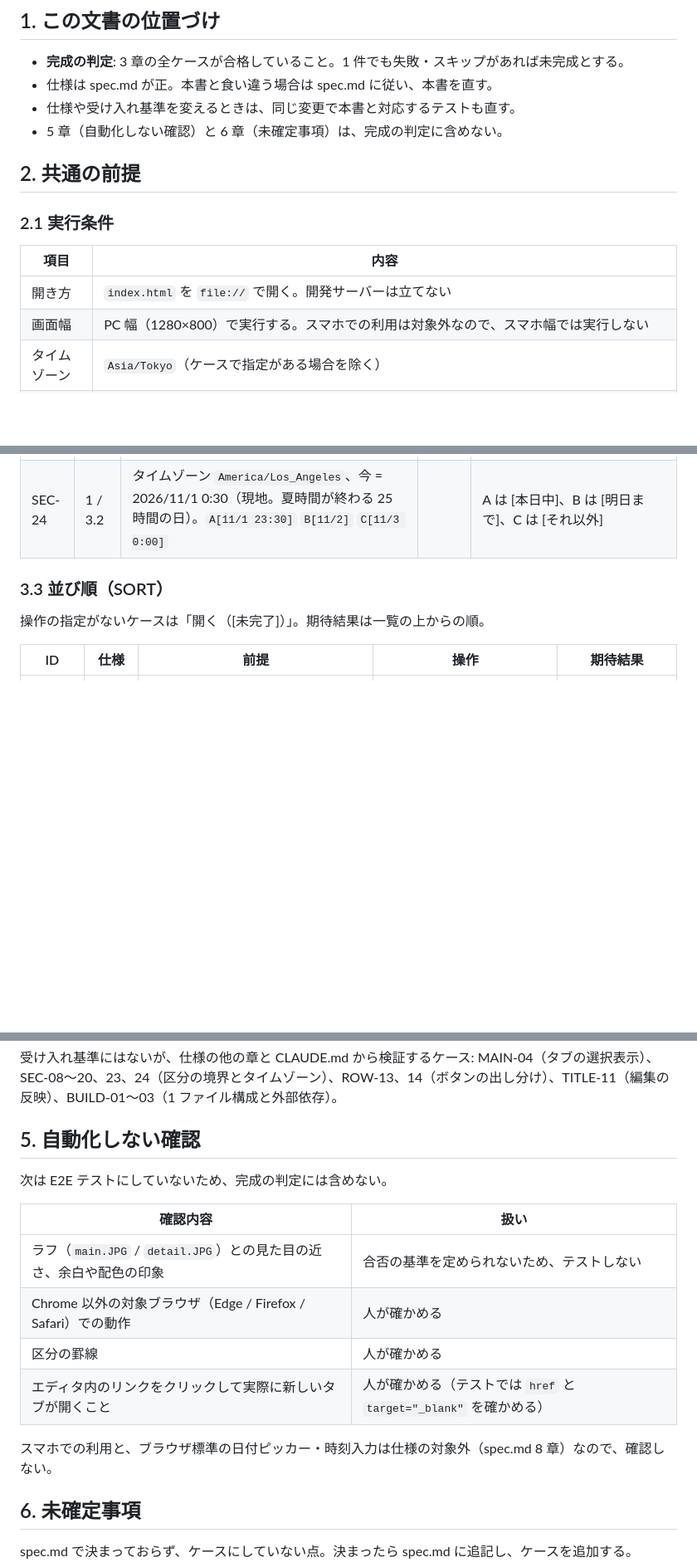
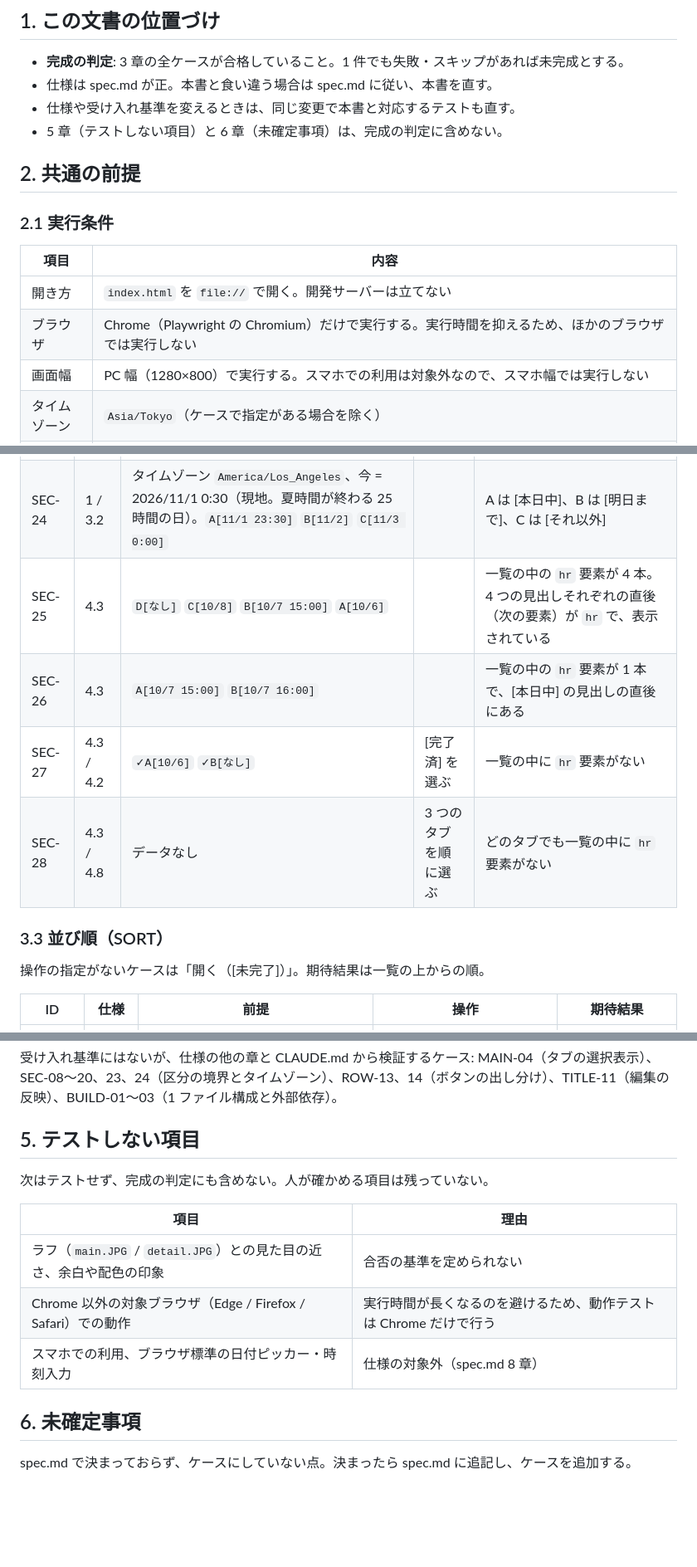
Before and after one commit to kumapop997/todo-app, a Markdown page: docs/test-case.md, 3 parts joined by grey strips. Shown at 83% size. Rendered like a GitHub page; blank space fills up the shorter version.

```diff
--- a/docs/test-case.md
+++ b/docs/test-case.md
@@ -8,7 +8,7 @@ Playwright の E2E テストはこの一覧の ID と 1 対 1 で対応させる
 - **完成の判定**: 3 章の全ケースが合格していること。1 件でも失敗・スキップがあれば未完成とする。
 - 仕様は spec.md が正。本書と食い違う場合は spec.md に従い、本書を直す。
 - 仕様や受け入れ基準を変えるときは、同じ変更で本書と対応するテストも直す。
-- 5 章（自動化しない確認）と 6 章（未確定事項）は、完成の判定に含めない。
+- 5 章（テストしない項目）と 6 章（未確定事項）は、完成の判定に含めない。
 
 ## 2. 共通の前提
 
@@ -17,6 +17,7 @@ Playwright の E2E テストはこの一覧の ID と 1 対 1 で対応させる
 | 項目 | 内容 |
 |---|---|
 | 開き方 | `index.html` を `file://` で開く。開発サーバーは立てない |
+| ブラウザ | Chrome（Playwright の Chromium）だけで実行する。実行時間を抑えるため、ほかのブラウザでは実行しない |
 | 画面幅 | PC 幅（1280×800）で実行する。スマホでの利用は対象外なので、スマホ幅では実行しない |
 | タイムゾーン | `Asia/Tokyo`（ケースで指定がある場合を除く） |
 | 現在時刻 | Playwright の clock で固定する。指定がなければ **T0 = 2026年10月7日 14:00:00**（ローカル時刻。ISO では `2026-10-07T05:00:00.000Z`） |
@@ -121,6 +122,10 @@ Playwright の E2E テストはこの一覧の ID と 1 対 1 で対応させる
 | SEC-22 | 4.3 | `✓A[10/6]` `B[10/7 15:00]` `✓C[なし]` | [すべて] を選ぶ | A は [期限切れ]、B は [本日中]、C は [それ以外] |
 | SEC-23 | 1 / 3.1 | タイムゾーン `America/Los_Angeles`、今 = 10/7 14:00（現地）。`A[10/7]` `B[10/8]` `C[10/6]` | | A は [本日中]、B は [明日まで]、C は [期限切れ]（日付を UTC として解釈していない） |
 | SEC-24 | 1 / 3.2 | タイムゾーン `America/Los_Angeles`、今 = 2026/11/1 0:30（現地。夏時間が終わる 25 時間の日）。`A[11/1 23:30]` `B[11/2]` `C[11/3 0:00]` | | A は [本日中]、B は [明日まで]、C は [それ以外] |
+| SEC-25 | 4.3 | `D[なし]` `C[10/8]` `B[10/7 15:00]` `A[10/6]` | | 一覧の中の `hr` 要素が 4 本。4 つの見出しそれぞれの直後（次の要素）が `hr` で、表示されている |
+| SEC-26 | 4.3 | `A[10/7 15:00]` `B[10/7 16:00]` | | 一覧の中の `hr` 要素が 1 本で、[本日中] の見出しの直後にある |
+| SEC-27 | 4.3 / 4.2 | `✓A[10/6]` `✓B[なし]` | [完了済] を選ぶ | 一覧の中に `hr` 要素がない |
+| SEC-28 | 4.3 / 4.8 | データなし | 3 つのタブを順に選ぶ | どのタブでも一覧の中に `hr` 要素がない |
 
 ### 3.3 並び順（SORT）
 
@@ -509,18 +519,15 @@ spec.md 7 章の各基準と、それを検証するケース。
 
 受け入れ基準にはないが、仕様の他の章と CLAUDE.md から検証するケース: MAIN-04（タブの選択表示）、SEC-08〜20、23、24（区分の境界とタイムゾーン）、ROW-13、14（ボタンの出し分け）、TITLE-11（編集の反映）、BUILD-01〜03（1 ファイル構成と外部依存）。
 
-## 5. 自動化しない確認
+## 5. テストしない項目
 
-次は E2E テストにしていないため、完成の判定には含めない。
+次はテストせず、完成の判定にも含めない。人が確かめる項目は残っていない。
 
-| 確認内容 | 扱い |
+| 項目 | 理由 |
 |---|---|
-| ラフ（`main.JPG` / `detail.JPG`）との見た目の近さ、余白や配色の印象 | 合否の基準を定められないため、テストしない |
-| Chrome 以外の対象ブラウザ（Edge / Firefox / Safari）での動作 | 人が確かめる |
-| 区分の罫線 | 人が確かめる |
-| エディタ内のリンクをクリックして実際に新しいタブが開くこと | 人が確かめる（テストでは `href` と `target="_blank"` を確かめる） |
-
-スマホでの利用と、ブラウザ標準の日付ピッカー・時刻入力は仕様の対象外（spec.md 8 章）なので、確認しない。
+| ラフ（`main.JPG` / `detail.JPG`）との見た目の近さ、余白や配色の印象 | 合否の基準を定められない |
+| Chrome 以外の対象ブラウザ（Edge / Firefox / Safari）での動作 | 実行時間が長くなるのを避けるため、動作テストは Chrome だけで行う |
+| スマホでの利用、ブラウザ標準の日付ピッカー・時刻入力 | 仕様の対象外（spec.md 8 章） |
 
 ## 6. 未確定事項
 
```
Also changed, not shown: other parts of docs/test-case.md (+6 -0 lines), CLAUDE.md (+1 -0 lines), docs/spec.md (+6 -2 lines).
